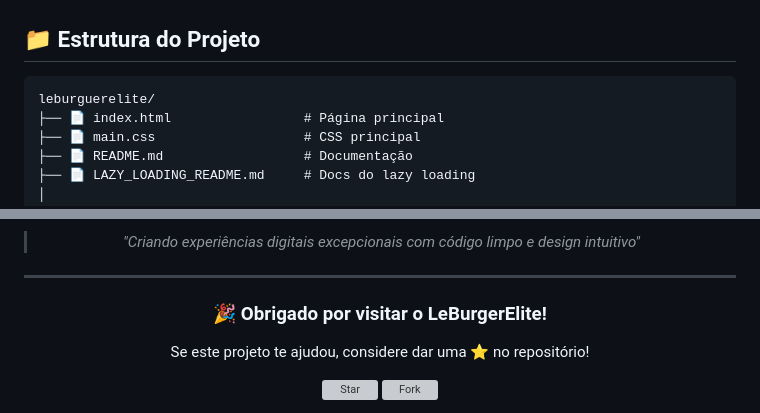
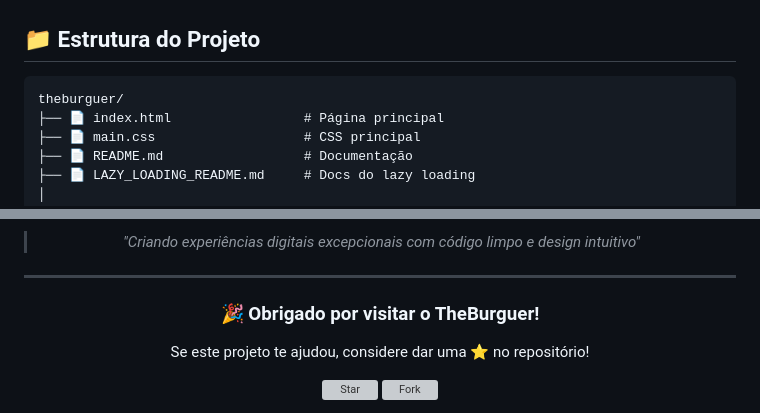
Before and after one commit to Brenoteo/leburguerelite, a Markdown page: README.md, 2 parts joined by grey strips. GitHub-like rendering; grey boxes are pictures that could not be loaded.

````diff
--- a/README.md
+++ b/README.md
@@ -105,7 +105,7 @@ O **LeBurgerElite** é um site moderno e responsivo para uma hamburgueria artesa
 ## 📁 Estrutura do Projeto
 
 ```
-leburguerelite/
+theburguer/
 ├── 📄 index.html                 # Página principal
 ├── 📄 main.css                   # CSS principal
 ├── 📄 README.md                  # Documentação
@@ -420,7 +420,7 @@ copies or substantial portions of the Software.
 
 <div align="center">
 
-  ### **🎉 Obrigado por visitar o LeBurgerElite!**
+  ### **🎉 Obrigado por visitar o TheBurguer!**
 
   Se este projeto te ajudou, considere dar uma ⭐ no repositório!
 
````
Also changed, not shown: other parts of README.md (+4 -4 lines).
